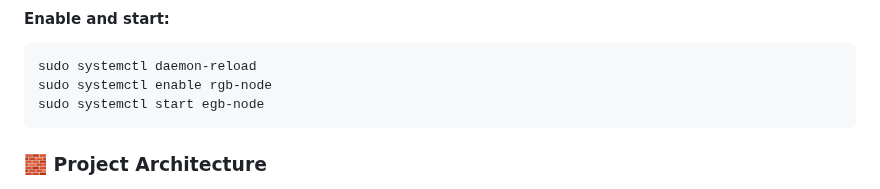
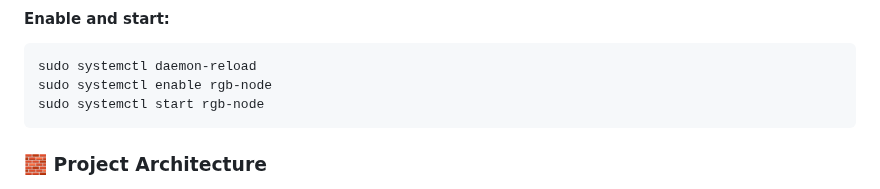
Before and after one commit to dusterg20/Pi-LED-Browser-Controller, a Markdown page: README.md, the part around the change. GitHub-like rendering.

````diff
--- a/README.md
+++ b/README.md
@@ -128,7 +128,7 @@ WantedBy=multi-user.target
 ```bash
 sudo systemctl daemon-reload
 sudo systemctl enable rgb-node
-sudo systemctl start egb-node
+sudo systemctl start rgb-node
 ```
 ### 🧱 Project Architecture
 
````
